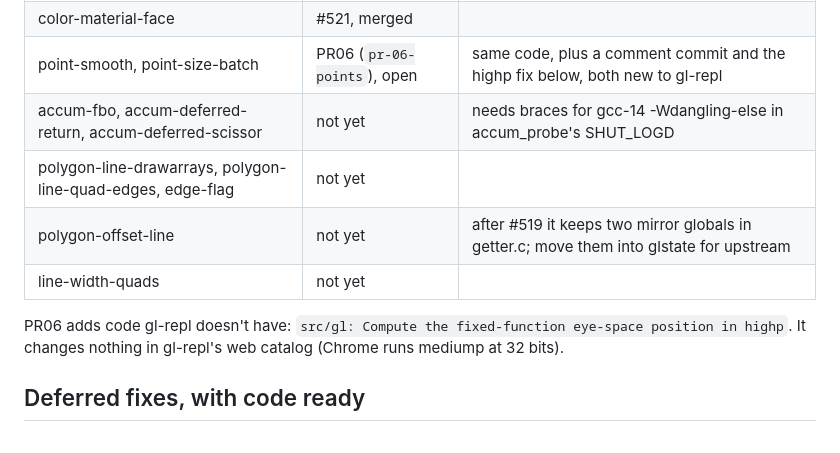
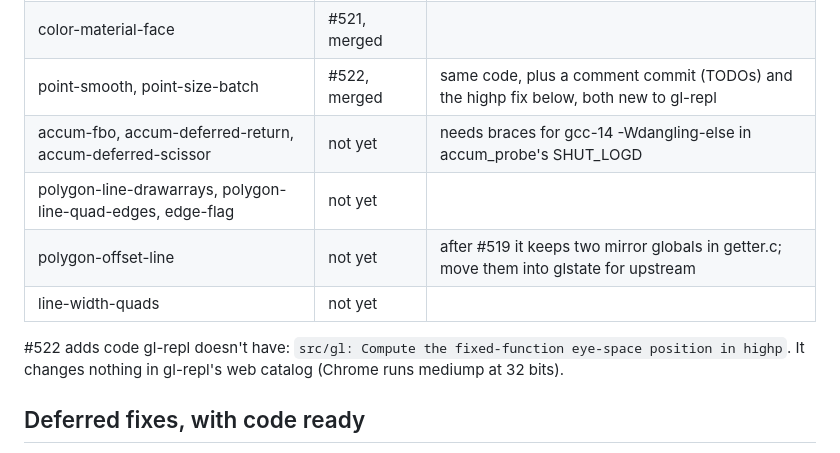
Before and after one commit to drewwoods/gl4es-ab, a Markdown page: TODO.md, the part around the change. Drawn GitHub-style.

Commit message:
TODO.md: PR06 landed as #522
Assisted-by: Claude Opus 5.5

```diff
--- a/TODO.md
+++ b/TODO.md
@@ -19,13 +19,13 @@ merge and drop the patches it carries.
 | getbooleanv-local-state | #519, merged | |
 | pushattrib-gaps, pushattrib-texenv | #520, merged | split into five commits, same code |
 | color-material-face | #521, merged | |
-| point-smooth, point-size-batch | PR06 (`pr-06-points`), open | same code, plus a comment commit and the highp fix below, both new to gl-repl |
+| point-smooth, point-size-batch | #522, merged | same code, plus a comment commit (TODOs) and the highp fix below, both new to gl-repl |
 | accum-fbo, accum-deferred-return, accum-deferred-scissor | not yet | needs braces for gcc-14 -Wdangling-else in accum_probe's SHUT_LOGD |
 | polygon-line-drawarrays, polygon-line-quad-edges, edge-flag | not yet | |
 | polygon-offset-line | not yet | after #519 it keeps two mirror globals in getter.c; move them into glstate for upstream |
 | line-width-quads | not yet | |
 
-PR06 adds code gl-repl doesn't have: `src/gl: Compute the fixed-function
+#522 adds code gl-repl doesn't have: `src/gl: Compute the fixed-function
 eye-space position in highp`. It changes nothing in gl-repl's web catalog
 (Chrome runs mediump at 32 bits).
 
```
